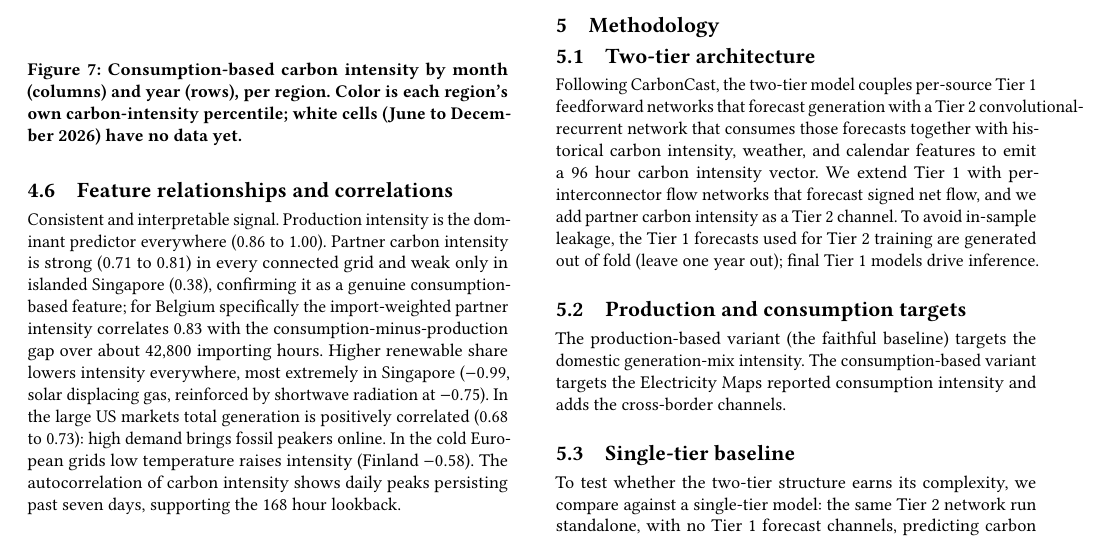
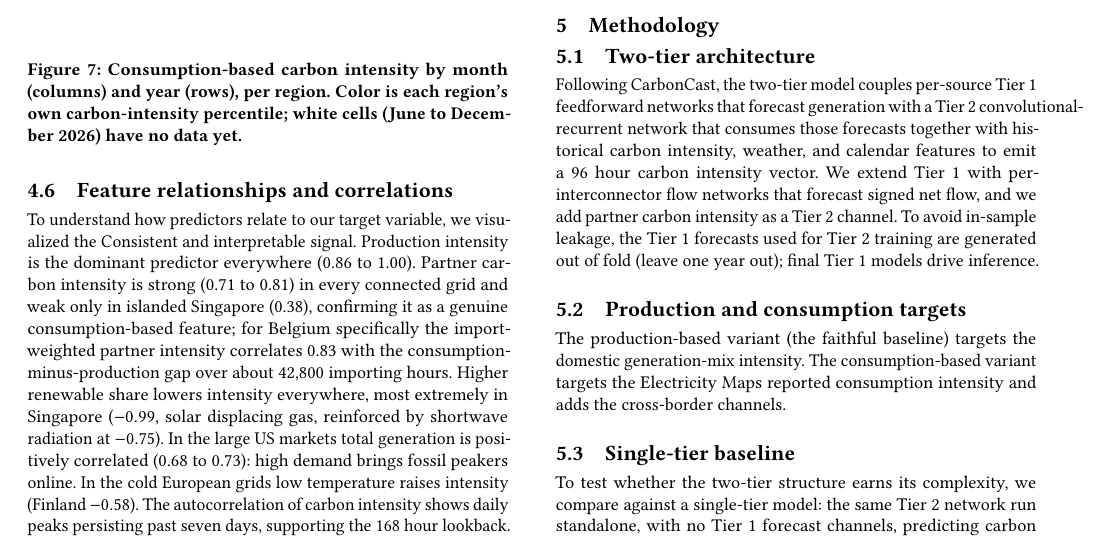
Before and after one commit to nicolaswilches/carbon-intensity-forecast, a LaTeX paper (reports/report/report.tex): part of page 5 of 8, cut so that both start at the same text. Compiled offline with pdfLaTeX.

Commit message:
Updates from Overleaf

```diff
--- a/reports/report/report.tex
+++ b/reports/report/report.tex
@@ -300,6 +300,7 @@ to December 2026) have no data yet.}
 \label{fig:correlation}
 \end{figure}
 % TODO: optional per-region feature-vs-CI scatterplots to complement the heatmap.
+To understand how predictors relate to our target variable, we visualized the
 Consistent and interpretable signal. Production intensity is the dominant
 predictor everywhere (0.86 to 1.00). Partner carbon intensity is strong (0.71 to
 0.81) in every connected grid and weak only in islanded Singapore (0.38),
```
